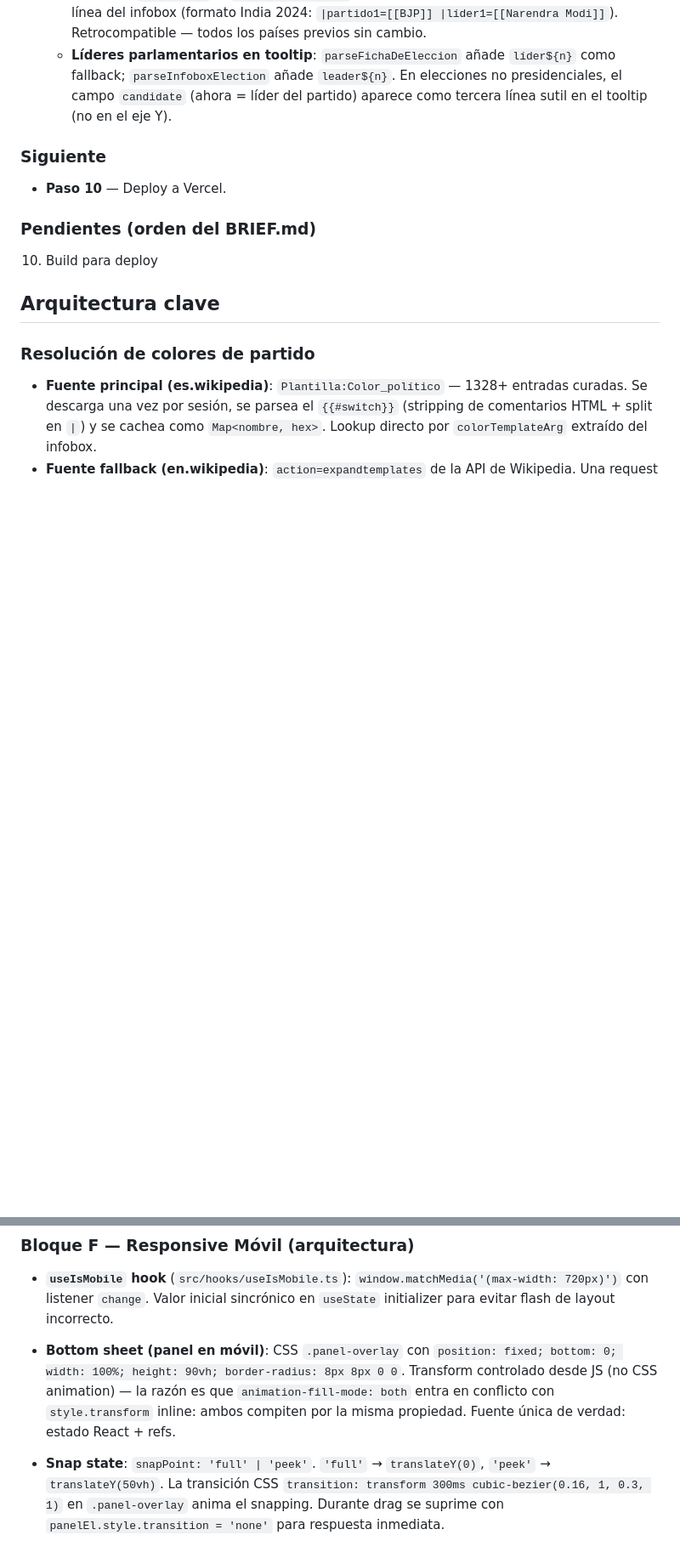
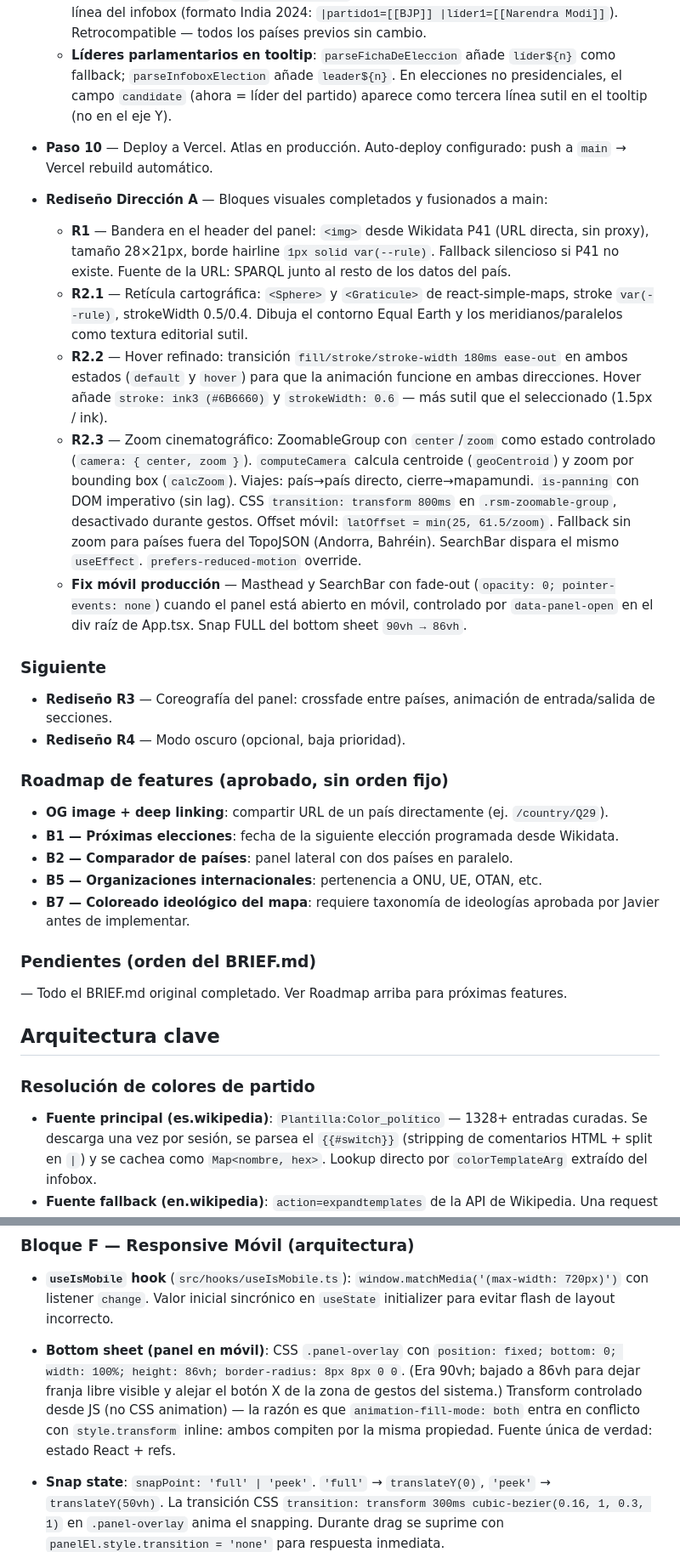
Before and after one commit to Javiercastro97/World_Leaders_Atlas, a Markdown page: CLAUDE.md, 2 parts joined by grey strips. Shown at 85% size. Rendered like a GitHub page; blank space fills up the shorter version.

Commit message:
docs: update CLAUDE.md — Pasos 1-10 completos, rediseño R1/R2, roadmap
- Estado: atlas en producción (Vercel auto-deploy desde main)
- Documenta R1 (bandera en panel), R2.1-2.3 (graticule, hover, zoom cinematográfico)
- Fix móvil: masthead fade-out + snap 86vh
- Arquitectura: zoom cinematográfico (ZoomableGroup controlado, computeCamera,
  is-panning, offset móvil), flujo de trabajo de rediseño
- Roadmap: OG/deep-linking, B1 próximas elecciones, B2 comparador, B5 org. int., B7 ideológico
- Pendientes R3 (crossfade panel) y R4 (modo oscuro)

Co-Authored-By: Claude Sonnet 4.6 <noreply@anthropic.com>

```diff
--- a/CLAUDE.md
+++ b/CLAUDE.md
@@ -38,11 +38,28 @@ Atlas político mundial interactivo con datos en vivo de Wikidata: mapa mundi cl
   - **Refactor `parsePairs` + `splitInlineFields`**: manejo de múltiples campos en una misma línea del infobox (formato India 2024: `|partido1=[[BJP]] |líder1=[[Narendra Modi]]`). Retrocompatible — todos los países previos sin cambio.
   - **Líderes parlamentarios en tooltip**: `parseFichaDeEleccion` añade `líder${n}` como fallback; `parseInfoboxElection` añade `leader${n}`. En elecciones no presidenciales, el campo `candidate` (ahora = líder del partido) aparece como tercera línea sutil en el tooltip (no en el eje Y).
 
+- **Paso 10** — Deploy a Vercel. Atlas en producción. Auto-deploy configurado: push a `main` → Vercel rebuild automático.
+
+- **Rediseño Dirección A** — Bloques visuales completados y fusionados a main:
+  - **R1** — Bandera en el header del panel: `<img>` desde Wikidata P41 (URL directa, sin proxy), tamaño 28×21px, borde hairline `1px solid var(--rule)`. Fallback silencioso si P41 no existe. Fuente de la URL: SPARQL junto al resto de los datos del país.
+  - **R2.1** — Retícula cartográfica: `<Sphere>` y `<Graticule>` de react-simple-maps, stroke `var(--rule)`, strokeWidth 0.5/0.4. Dibuja el contorno Equal Earth y los meridianos/paralelos como textura editorial sutil.
+  - **R2.2** — Hover refinado: transición `fill/stroke/stroke-width 180ms ease-out` en ambos estados (`default` y `hover`) para que la animación funcione en ambas direcciones. Hover añade `stroke: ink3 (#6B6660)` y `strokeWidth: 0.6` — más sutil que el seleccionado (1.5px / ink).
+  - **R2.3** — Zoom cinematográfico: ZoomableGroup con `center`/`zoom` como estado controlado (`camera: { center, zoom }`). `computeCamera` calcula centroide (`geoCentroid`) y zoom por bounding box (`calcZoom`). Viajes: país→país directo, cierre→mapamundi. `is-panning` con DOM imperativo (sin lag). CSS `transition: transform 800ms` en `.rsm-zoomable-group`, desactivado durante gestos. Offset móvil: `latOffset = min(25, 61.5/zoom)`. Fallback sin zoom para países fuera del TopoJSON (Andorra, Bahréin). SearchBar dispara el mismo `useEffect`. `prefers-reduced-motion` override.
+  - **Fix móvil producción** — Masthead y SearchBar con fade-out (`opacity: 0; pointer-events: none`) cuando el panel está abierto en móvil, controlado por `data-panel-open` en el div raíz de App.tsx. Snap FULL del bottom sheet `90vh → 86vh`.
+
 ### Siguiente
-- **Paso 10** — Deploy a Vercel.
+- **Rediseño R3** — Coreografía del panel: crossfade entre países, animación de entrada/salida de secciones.
+- **Rediseño R4** — Modo oscuro (opcional, baja prioridad).
+
+### Roadmap de features (aprobado, sin orden fijo)
+- **OG image + deep linking**: compartir URL de un país directamente (ej. `/country/Q29`).
+- **B1 — Próximas elecciones**: fecha de la siguiente elección programada desde Wikidata.
+- **B2 — Comparador de países**: panel lateral con dos países en paralelo.
+- **B5 — Organizaciones internacionales**: pertenencia a ONU, UE, OTAN, etc.
+- **B7 — Coloreado ideológico del mapa**: requiere taxonomía de ideologías aprobada por Javier antes de implementar.
 
 ### Pendientes (orden del BRIEF.md)
-10. Build para deploy
+— Todo el BRIEF.md original completado. Ver Roadmap arriba para próximas features.
 
 ## Arquitectura clave
 
@@ -99,7 +116,7 @@ Atlas político mundial interactivo con datos en vivo de Wikidata: mapa mundi cl
 
 - **`useIsMobile` hook** (`src/hooks/useIsMobile.ts`): `window.matchMedia('(max-width: 720px)')` con listener `change`. Valor inicial sincrónico en `useState` initializer para evitar flash de layout incorrecto.
 
-- **Bottom sheet (panel en móvil)**: CSS `.panel-overlay` con `position: fixed; bottom: 0; width: 100%; height: 90vh; border-radius: 8px 8px 0 0`. Transform controlado desde JS (no CSS animation) — la razón es que `animation-fill-mode: both` entra en conflicto con `style.transform` inline: ambos compiten por la misma propiedad. Fuente única de verdad: estado React + refs.
+- **Bottom sheet (panel en móvil)**: CSS `.panel-overlay` con `position: fixed; bottom: 0; width: 100%; height: 86vh; border-radius: 8px 8px 0 0`. (Era 90vh; bajado a 86vh para dejar franja libre visible y alejar el botón X de la zona de gestos del sistema.) Transform controlado desde JS (no CSS animation) — la razón es que `animation-fill-mode: both` entra en conflicto con `style.transform` inline: ambos compiten por la misma propiedad. Fuente única de verdad: estado React + refs.
 
 - **Snap state**: `snapPoint: 'full' | 'peek'`. `'full'` → `translateY(0)`, `'peek'` → `translateY(50vh)`. La transición CSS `transition: transform 300ms cubic-bezier(0.16, 1, 0.3, 1)` en `.panel-overlay` anima el snapping. Durante drag se suprime con `panelEl.style.transition = 'none'` para respuesta inmediata.
 
```
Also changed, not shown: other parts of CLAUDE.md (+21 -0 lines).
